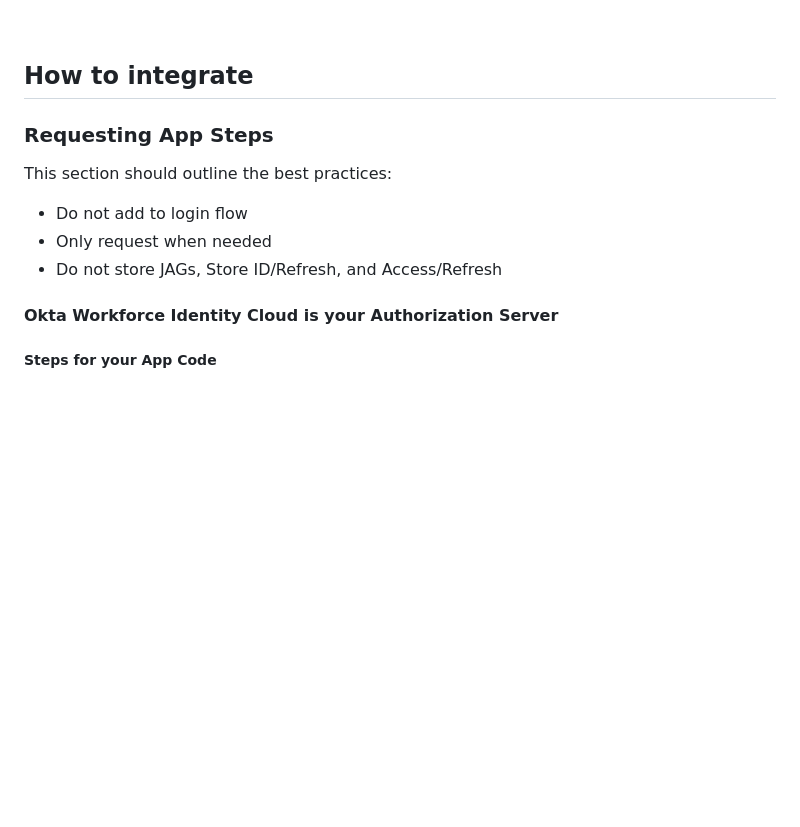
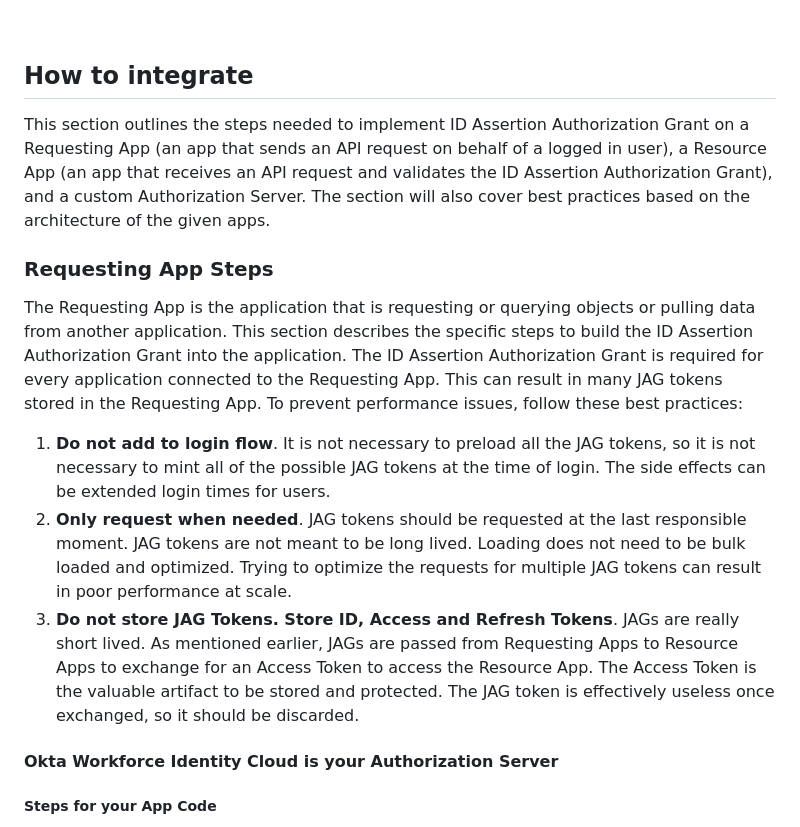
Before and after one commit to oktadev/id-assertion-authz-node-example, a Markdown page: README.md, the part around the change. GitHub-like rendering; blank space fills up the shorter version.

```diff
--- a/README.md
+++ b/README.md
@@ -125,12 +125,13 @@ Stop the running node processes in the terminal, and stop the VSCode Dev Contain
 <br />
 
 ## How to integrate
+This section outlines the steps needed to implement ID Assertion Authorization Grant on a Requesting App (an app that sends an API request on behalf of a logged in user), a Resource App (an app that receives an API request and validates the ID Assertion Authorization Grant), and a custom Authorization Server. The section will also cover best practices based on the architecture of the given apps.
 
 ### Requesting App Steps
-This section should outline the best practices:
- * Do not add to login flow
- * Only request when needed
- * Do not store JAGs, Store ID/Refresh, and Access/Refresh
+The Requesting App is the application that is requesting or querying objects or pulling data from another application. This section describes the specific steps to build the ID Assertion Authorization Grant into the application. The ID Assertion Authorization Grant is required for every application connected to the Requesting App. This can result in many JAG tokens stored in the Requesting App. To prevent performance issues, follow these best practices:
+ 1. **Do not add to login flow**. It is not necessary to preload all the JAG tokens, so it is not necessary to mint all of the possible JAG tokens at the time of login. The side effects can be extended login times for users.
+ 1. **Only request when needed**. JAG tokens should be requested at the last responsible moment. JAG tokens are not meant to be long lived. Loading does not need to be bulk loaded and optimized. Trying to optimize the requests for multiple JAG tokens can result in poor performance at scale.
+ 1. **Do not store JAG Tokens. Store ID, Access and Refresh Tokens**. JAGs are really short lived. As mentioned earlier, JAGs are passed from Requesting Apps to Resource Apps to exchange for an Access Token to access the Resource App. The Access Token is the valuable artifact to be stored and protected. The JAG token is effectively useless once exchanged, so it should be discarded.
 
 #### Okta Workforce Identity Cloud is your Authorization Server
 
```
